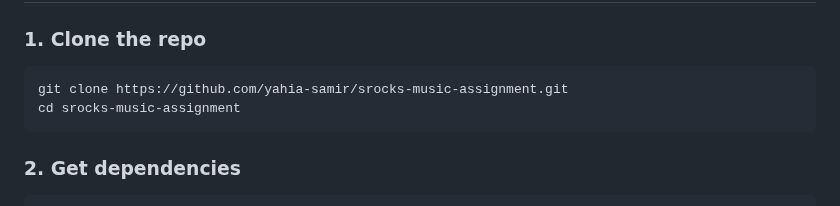
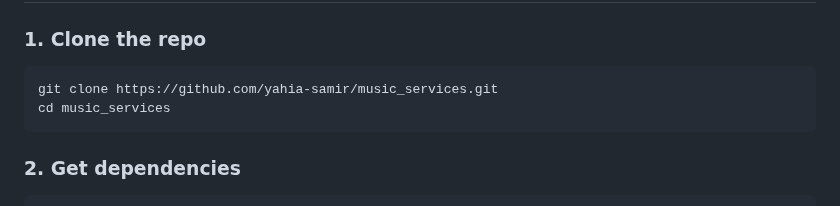
Before and after one commit to yahia-SA/music_services, a Markdown page: README.md, the part around the change. Drawn GitHub-style.

````diff
--- a/README.md
+++ b/README.md
@@ -121,8 +121,8 @@ service cloud.firestore {
 ### 1. Clone the repo
 
 ```bash
-git clone https://github.com/yahia-samir/srocks-music-assignment.git
-cd srocks-music-assignment
+git clone https://github.com/yahia-samir/music_services.git
+cd music_services
 ```
 
 ### 2. Get dependencies
````
